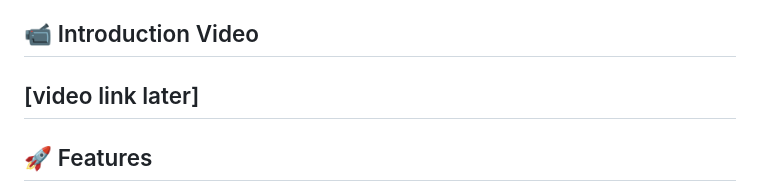
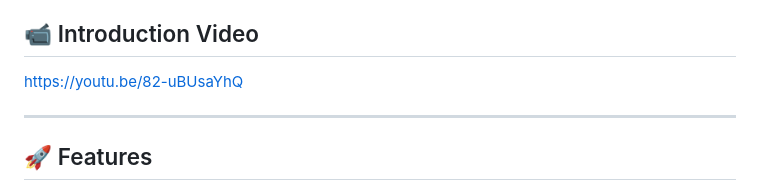
Before and after one commit to ethel00-new/COMP8090SEF_ETHEL, a Markdown page: Task2/README.md, the part around the change. Rendered like a GitHub page.

Commit message:
add link

```diff
--- a/Task2/README.md
+++ b/Task2/README.md
@@ -3,7 +3,8 @@
 **Warehouse Picking Route Planner** that demonstrates how to compute the shortest path between two buildings using **Dijkstra’s Algorithm** on a **graph data structure**. It also visualizes the graph layout on a canvas with predefined coordinates.
 
 ## 📹 Introduction Video
-[video link later]
+https://youtu.be/82-uBUsaYhQ
+
 ---
 
 ## 🚀 Features
```
